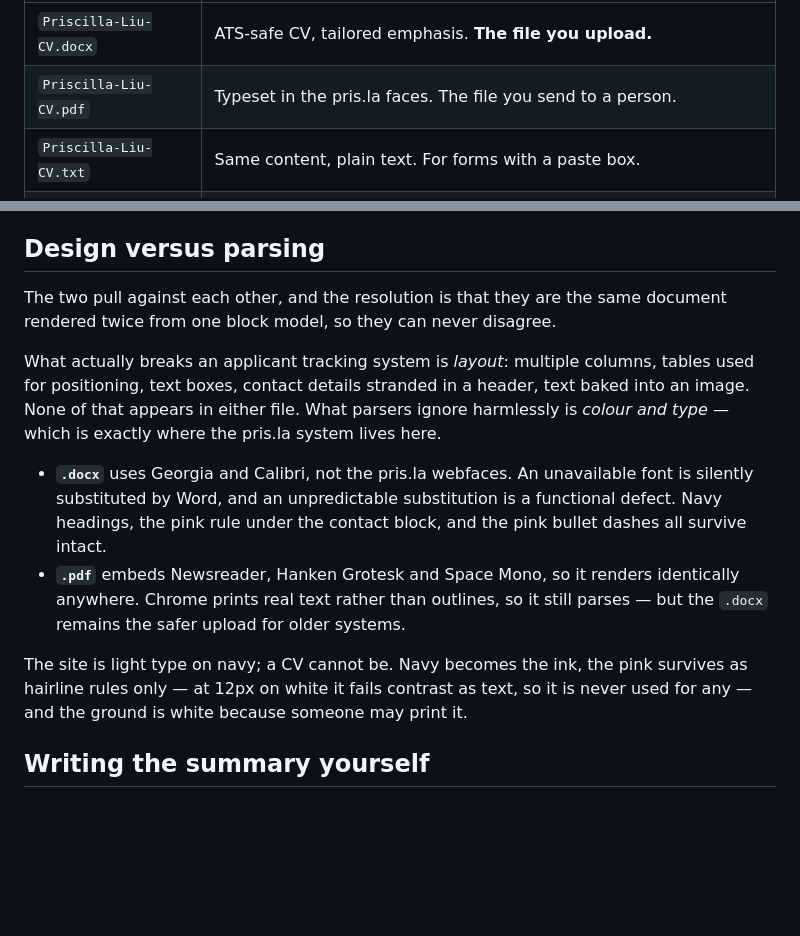
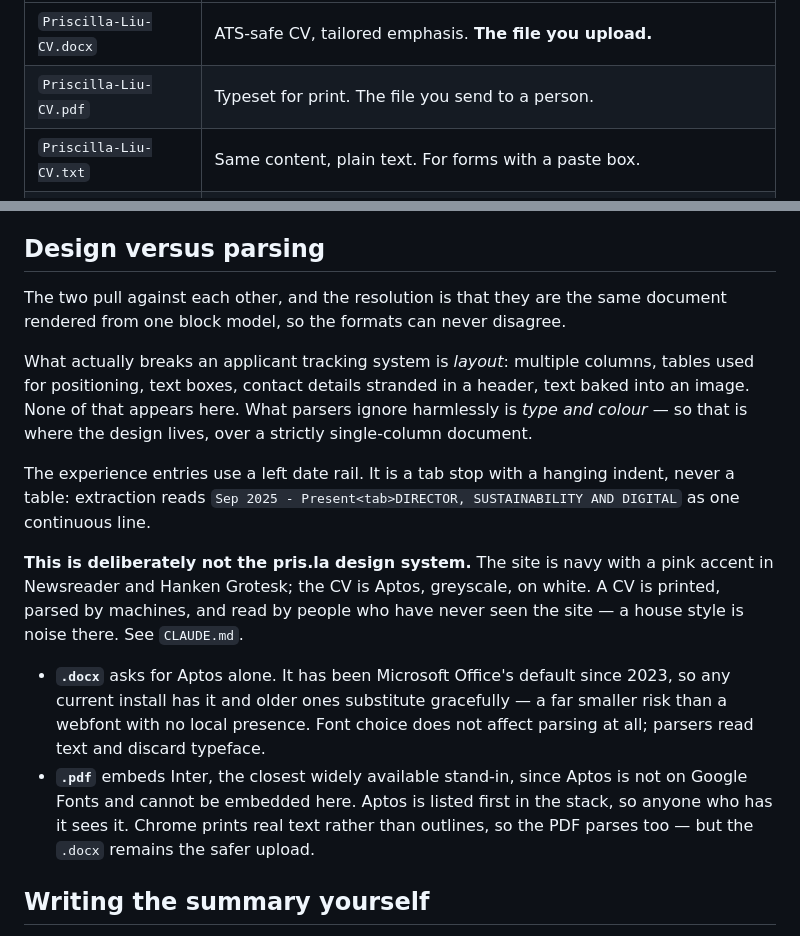
Before and after one commit to lurved/prism, a Markdown page: jobs/README.md, 2 parts joined by grey strips. GitHub-like rendering; blank space fills up the shorter version.

```diff
--- a/jobs/README.md
+++ b/jobs/README.md
@@ -17,7 +17,7 @@ Output lands in `jobs/applications/<org-role>/`:
 | File | What it is |
 |---|---|
 | `Priscilla-Liu-CV.docx` | ATS-safe CV, tailored emphasis. **The file you upload.** |
-| `Priscilla-Liu-CV.pdf` | Typeset in the pris.la faces. The file you send to a person. |
+| `Priscilla-Liu-CV.pdf` | Typeset for print. The file you send to a person. |
 | `Priscilla-Liu-CV.txt` | Same content, plain text. For forms with a paste box. |
 | `Priscilla-Liu-CV.html` | Source for the PDF; ignore unless you want to tweak the print CSS. |
 | `cover-note.md` | Draft letter. |
@@ -54,26 +54,32 @@ The workflow it is built for:
 ## Design versus parsing
 
 The two pull against each other, and the resolution is that they are the same
-document rendered twice from one block model, so they can never disagree.
+document rendered from one block model, so the formats can never disagree.
 
 What actually breaks an applicant tracking system is *layout*: multiple
 columns, tables used for positioning, text boxes, contact details stranded in
-a header, text baked into an image. None of that appears in either file. What
-parsers ignore harmlessly is *colour and type* — which is exactly where the
-pris.la system lives here.
+a header, text baked into an image. None of that appears here. What parsers
+ignore harmlessly is *type and colour* — so that is where the design lives,
+over a strictly single-column document.
 
-- **`.docx`** uses Georgia and Calibri, not the pris.la webfaces. An
-  unavailable font is silently substituted by Word, and an unpredictable
-  substitution is a functional defect. Navy headings, the pink rule under the
-  contact block, and the pink bullet dashes all survive intact.
-- **`.pdf`** embeds Newsreader, Hanken Grotesk and Space Mono, so it renders
-  identically anywhere. Chrome prints real text rather than outlines, so it
-  still parses — but the `.docx` remains the safer upload for older systems.
+The experience entries use a left date rail. It is a tab stop with a hanging
+indent, never a table: extraction reads `Sep 2025 - Present<tab>DIRECTOR,
+SUSTAINABILITY AND DIGITAL` as one continuous line.
 
-The site is light type on navy; a CV cannot be. Navy becomes the ink, the pink
-survives as hairline rules only — at 12px on white it fails contrast as text,
-so it is never used for any — and the ground is white because someone may
-print it.
+**This is deliberately not the pris.la design system.** The site is navy with
+a pink accent in Newsreader and Hanken Grotesk; the CV is Aptos, greyscale, on
+white. A CV is printed, parsed by machines, and read by people who have never
+seen the site — a house style is noise there. See `CLAUDE.md`.
+
+- **`.docx`** asks for Aptos alone. It has been Microsoft Office's default
+  since 2023, so any current install has it and older ones substitute
+  gracefully — a far smaller risk than a webfont with no local presence.
+  Font choice does not affect parsing at all; parsers read text and discard
+  typeface.
+- **`.pdf`** embeds Inter, the closest widely available stand-in, since Aptos
+  is not on Google Fonts and cannot be embedded here. Aptos is listed first in
+  the stack, so anyone who has it sees it. Chrome prints real text rather than
+  outlines, so the PDF parses too — but the `.docx` remains the safer upload.
 
 ## Writing the summary yourself
 
```
Also changed, not shown: CLAUDE.md (added, +55 -0 lines).
